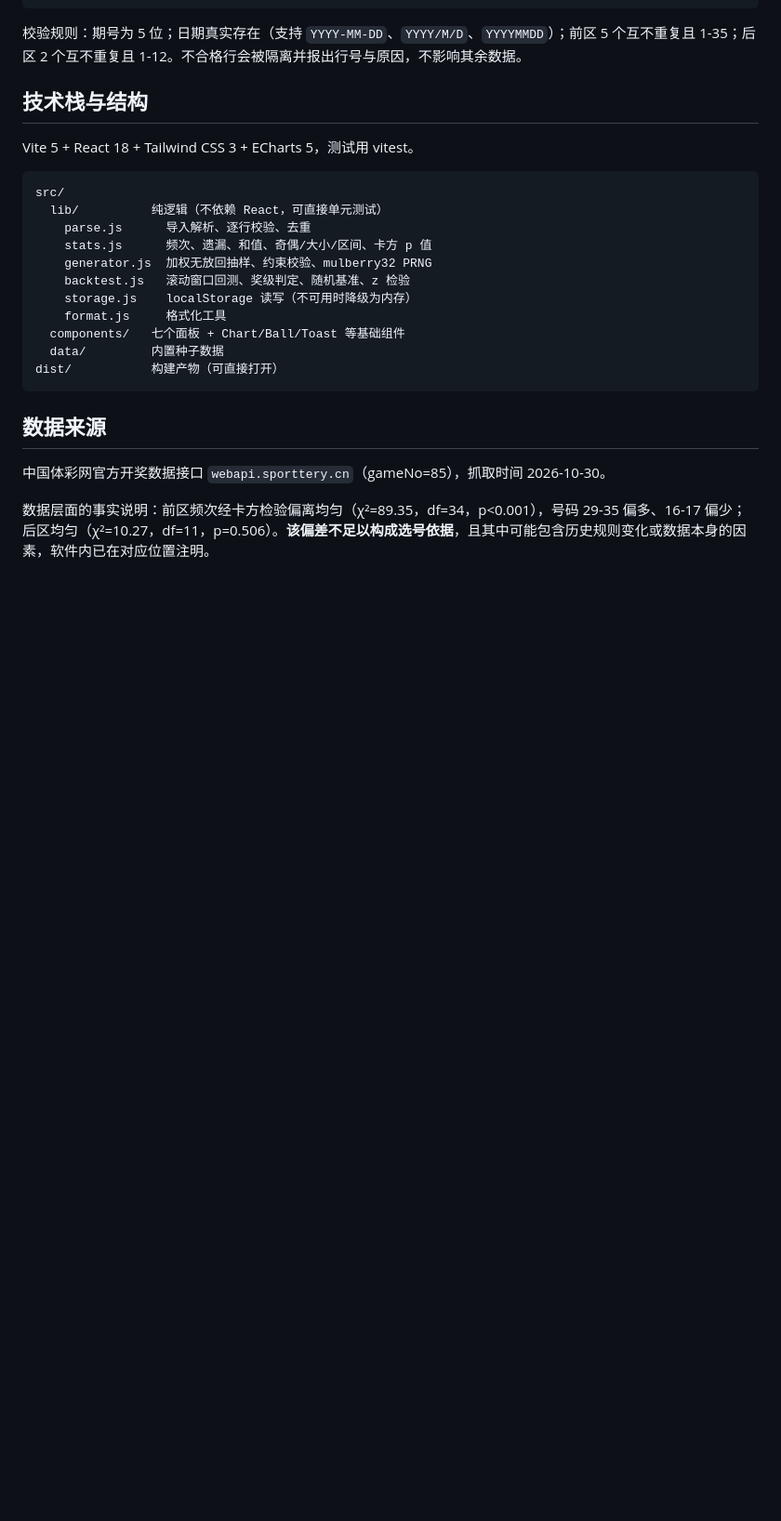
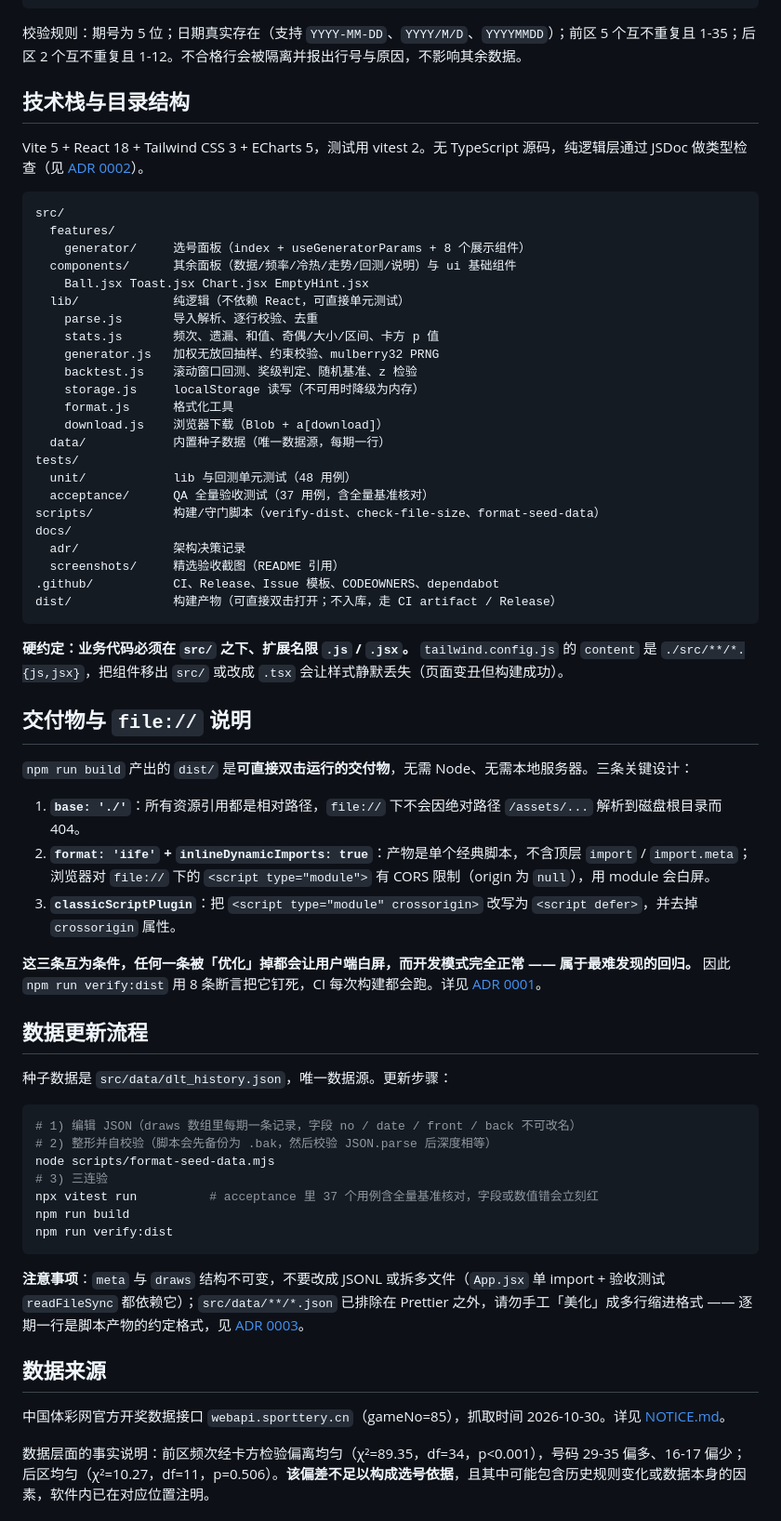
Before and after one commit to gaoj0892/-, a Markdown page: README.md, the part around one of its changes. Shown at 93% size. Rendered like a GitHub page; blank space fills up the shorter version.

````diff
--- a/README.md
+++ b/README.md
@@ -67,26 +87,66 @@ JSON：
 
 校验规则：期号为 5 位；日期真实存在（支持 `YYYY-MM-DD`、`YYYY/M/D`、`YYYYMMDD`）；前区 5 个互不重复且 1-35；后区 2 个互不重复且 1-12。不合格行会被隔离并报出行号与原因，不影响其余数据。
 
-## 技术栈与结构
+## 技术栈与目录结构
 
-Vite 5 + React 18 + Tailwind CSS 3 + ECharts 5，测试用 vitest。
+Vite 5 + React 18 + Tailwind CSS 3 + ECharts 5，测试用 vitest 2。无 TypeScript 源码，纯逻辑层通过 JSDoc 做类型检查（见 [ADR 0002](docs/adr/0002-javascript-with-jsdoc-not-typescript.md)）。
 
 ```
 src/
-  lib/          纯逻辑（不依赖 React，可直接单元测试）
-    parse.js      导入解析、逐行校验、去重
-    stats.js      频次、遗漏、和值、奇偶/大小/区间、卡方 p 值
-    generator.js  加权无放回抽样、约束校验、mulberry32 PRNG
-    backtest.js   滚动窗口回测、奖级判定、随机基准、z 检验
-    storage.js    localStorage 读写（不可用时降级为内存）
-    format.js     格式化工具
-  components/   七个面板 + Chart/Ball/Toast 等基础组件
-  data/         内置种子数据
-dist/           构建产物（可直接打开）
+  features/
+    generator/     选号面板（index + useGeneratorParams + 8 个展示组件）
+  components/      其余面板（数据/频率/冷热/走势/回测/说明）与 ui 基础组件
+    Ball.jsx Toast.jsx Chart.jsx EmptyHint.jsx
+  lib/             纯逻辑（不依赖 React，可直接单元测试）
+    parse.js       导入解析、逐行校验、去重
+    stats.js       频次、遗漏、和值、奇偶/大小/区间、卡方 p 值
+    generator.js   加权无放回抽样、约束校验、mulberry32 PRNG
+    backtest.js    滚动窗口回测、奖级判定、随机基准、z 检验
+    storage.js     localStorage 读写（不可用时降级为内存）
+    format.js      格式化工具
+    download.js    浏览器下载（Blob + a[download]）
+  data/            内置种子数据（唯一数据源，每期一行）
+tests/
+  unit/            lib 与回测单元测试（48 用例）
+  acceptance/      QA 全量验收测试（37 用例，含全量基准核对）
+scripts/           构建/守门脚本（verify-dist、check-file-size、format-seed-data）
+docs/
+  adr/             架构决策记录
+  screenshots/     精选验收截图（README 引用）
+.github/           CI、Release、Issue 模板、CODEOWNERS、dependabot
+dist/              构建产物（可直接双击打开；不入库，走 CI artifact / Release）
 ```
+
+**硬约定：业务代码必须在 `src/` 之下、扩展名限 `.js` / `.jsx`。** `tailwind.config.js` 的 `content` 是 `./src/**/*.{js,jsx}`，把组件移出 `src/` 或改成 `.tsx` 会让样式静默丢失（页面变丑但构建成功）。
+
+## 交付物与 `file://` 说明
+
+`npm run build` 产出的 `dist/` 是**可直接双击运行的交付物**，无需 Node、无需本地服务器。三条关键设计：
+
+1. **`base: './'`**：所有资源引用都是相对路径，`file://` 下不会因绝对路径 `/assets/...` 解析到磁盘根目录而 404。
+2. **`format: 'iife'` + `inlineDynamicImports: true`**：产物是单个经典脚本，不含顶层 `import` / `import.meta`；浏览器对 `file://` 下的 `<script type="module">` 有 CORS 限制（origin 为 `null`），用 module 会白屏。
+3. **`classicScriptPlugin`**：把 `<script type="module" crossorigin>` 改写为 `<script defer>`，并去掉 `crossorigin` 属性。
+
+**这三条互为条件，任何一条被「优化」掉都会让用户端白屏，而开发模式完全正常 —— 属于最难发现的回归。** 因此 `npm run verify:dist` 用 8 条断言把它钉死，CI 每次构建都会跑。详见 [ADR 0001](docs/adr/0001-iife-classic-script-delivery.md)。
+
+## 数据更新流程
+
+种子数据是 `src/data/dlt_history.json`，唯一数据源。更新步骤：
+
+```bash
+# 1) 编辑 JSON（draws 数组里每期一条记录，字段 no / date / front / back 不可改名）
+# 2) 整形并自校验（脚本会先备份为 .bak，然后校验 JSON.parse 后深度相等）
+node scripts/format-seed-data.mjs
+# 3) 三连验
+npx vitest run          # acceptance 里 37 个用例含全量基准核对，字段或数值错会立刻红
+npm run build
+npm run verify:dist
+```
+
+**注意事项**：`meta` 与 `draws` 结构不可变，不要改成 JSONL 或拆多文件（`App.jsx` 单 import + 验收测试 `readFileSync` 都依赖它）；`src/data/**/*.json` 已排除在 Prettier 之外，请勿手工「美化」成多行缩进格式 —— 逐期一行是脚本产物的约定格式，见 [ADR 0003](docs/adr/0003-seed-data-inline-import-and-one-draw-per-line.md)。
 
 ## 数据来源
 
-中国体彩网官方开奖数据接口 `webapi.sporttery.cn`（gameNo=85），抓取时间 2026-10-30。
+中国体彩网官方开奖数据接口 `webapi.sporttery.cn`（gameNo=85），抓取时间 2026-10-30。详见 [NOTICE.md](NOTICE.md)。
 
 数据层面的事实说明：前区频次经卡方检验偏离均匀（χ²=89.35，df=34，p<0.001），号码 29-35 偏多、16-17 偏少；后区均匀（χ²=10.27，df=11，p=0.506）。**该偏差不足以构成选号依据**，且其中可能包含历史规则变化或数据本身的因素，软件内已在对应位置注明。
````
Also changed, not shown: other parts of README.md (+44 -5 lines), CHANGELOG.md (added, +61 -0 lines), CONTRIBUTING.md (added, +74 -0 lines), NOTICE.md (added, +37 -0 lines), SECURITY.md (added, +38 -0 lines), docs/adr/0001-iife-classic-script-delivery.md (added, +50 -0 lines), docs/adr/0002-javascript-with-jsdoc-not-typescript.md (added, +46 -0 lines), docs/adr/0003-seed-data-inline-import-and-one-draw-per-line.md (added, +54 -0 lines), docs/screenshots/01-first-load.png (added), docs/screenshots/02-frequency.png (added), docs/screenshots/03-generator-result.png (added), docs/screenshots/04-mobile-generator.png (added), 1 other file.
